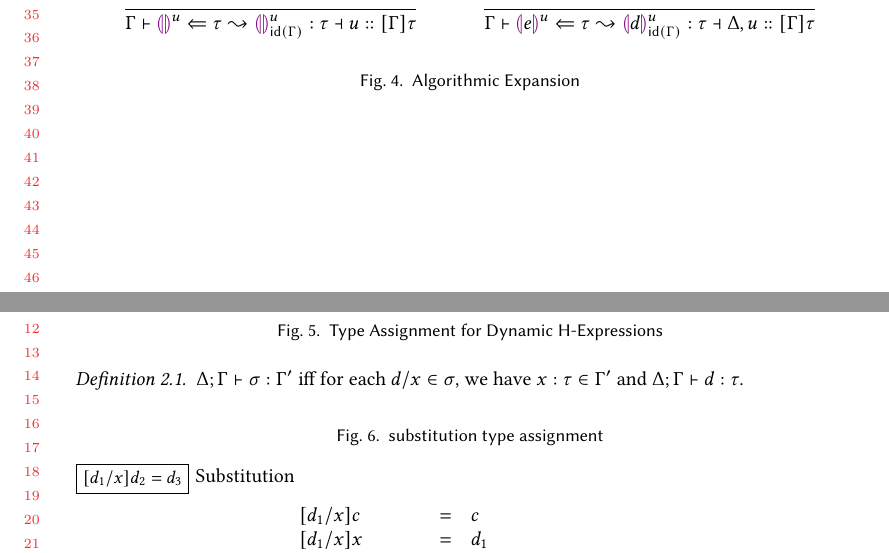
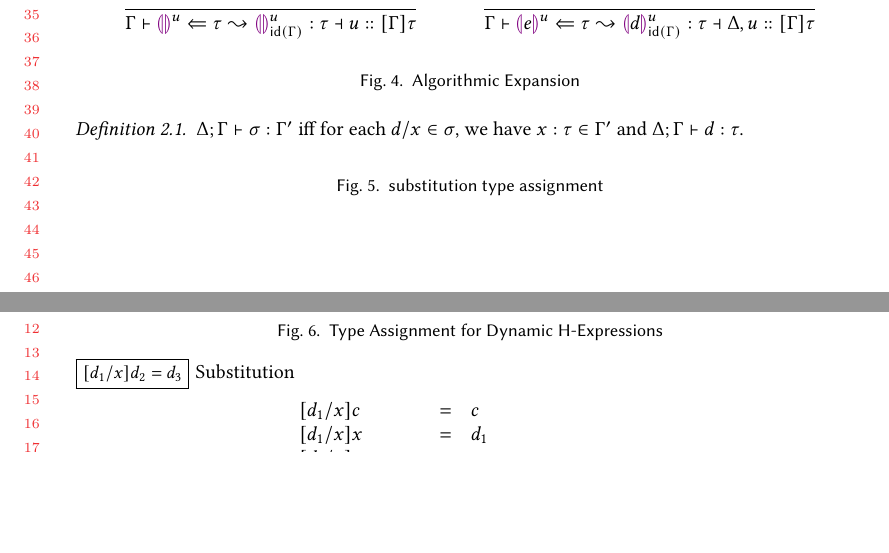
Before and after one commit to hazelgrove/hazelnut-dynamics-paper, a LaTeX paper (hazelnut-dynamics.tex, which reads calculus.tex): two parts of pages 3 and 4 of 6, joined at a grey line, cut so that both start at the same text, the shorter picture padded with empty space. Compiled offline with pdfLaTeX.

Commit message:
moving around to match use order

```diff
--- a/calculus.tex
+++ b/calculus.tex
@@ -327,3 +327,7 @@ $\arraycolsep=4pt\begin{array}{rllllll}
 \end{figure}
 
 \begin{figure}[!ht]
+  \begin{definition}
+    $\hasType{\Delta}{\hGamma}{\sigma}{\hGamma'}$ iff for each $\dexp/x \in \sigma$, we have $x : \htau \in \hGamma'$ and $\hasType{\Delta}{\hGamma}{\dexp}{\htau}$.
+  \end{definition}
+  \caption{substitution type assignment}
@@ -373,13 +381,6 @@ $\arraycolsep=4pt\begin{array}{rllllll}
 \end{mathpar}
 \caption{Type Assignment for Dynamic H-Expressions}
 \label{fig:hasType}
-\end{figure}
-
-\begin{figure}[!ht]
-  \begin{definition}
-    $\hasType{\Delta}{\hGamma}{\sigma}{\hGamma'}$ iff for each $\dexp/x \in \sigma$, we have $x : \htau \in \hGamma'$ and $\hasType{\Delta}{\hGamma}{\dexp}{\htau}$.
-  \end{definition}
-  \caption{substitution type assignment}
 \end{figure}
 
 \begin{figure}[!ht]
```
Also changed, not shown: calculus.tex (4 more changed lines).
